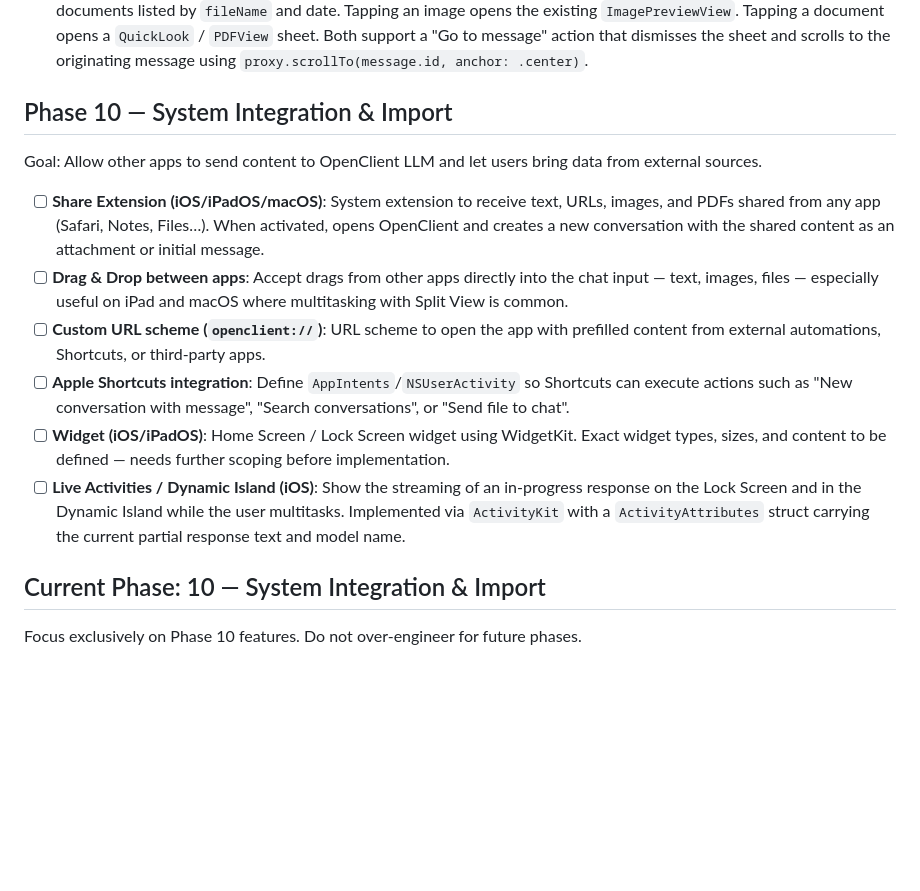
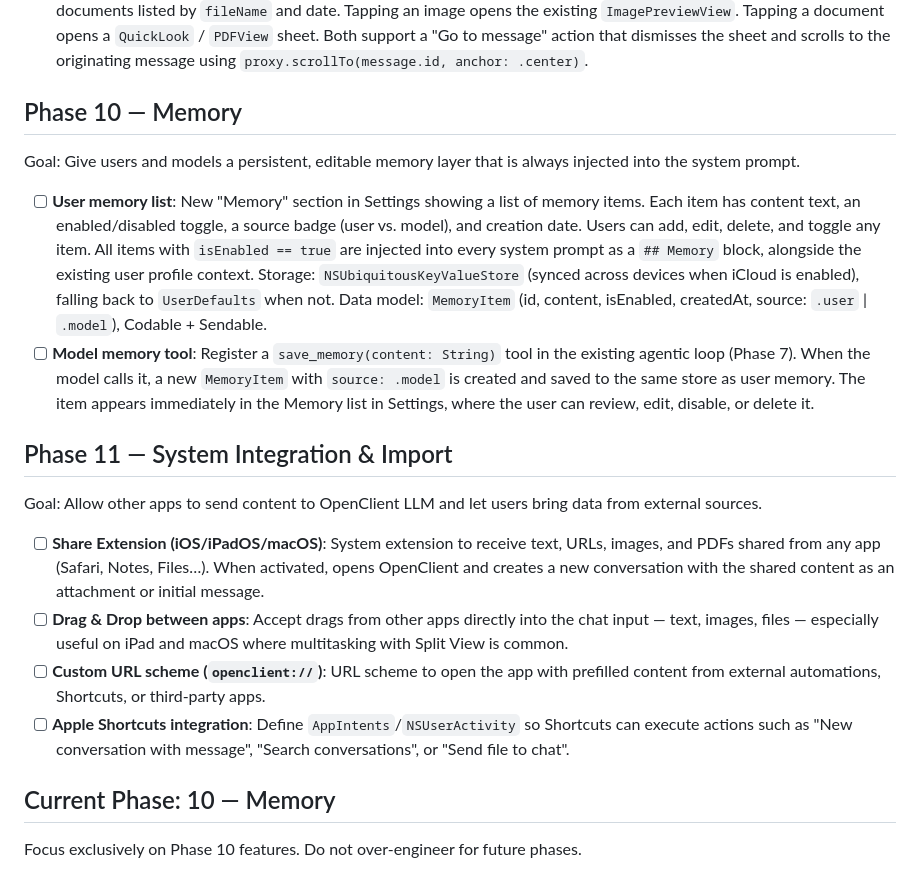
Before and after one commit to ArtCC/openclient-llm, a Markdown page: .github/instructions/roadmap.instructions.md, the part around the change. Rendered like a GitHub page; blank space fills up the shorter version.

Commit message:
Update roadmap instructions to add Phase 10 Memory features and adjust phase titles
- Rename Phase 10 from "System Integration & Import" to "Memory" in roadmap instructions
- Add goal description for Phase 10 Memory: persistent, editable memory layer injected into system prompt
- Add checklist items for Phase 10 Memory:
  - User memory list in Settings with add/edit/delete/toggle functionality and iCloud sync fallback
  - Model memory tool to save memory items from model calls, integrated with agentic loop
- Rename Phase 11 to "System Integration & Import" and adjust related checklist items accordingly
- Update current phase title to "10 — Memory" and focus instructions on Phase 10 features only

```diff
--- a/.github/instructions/roadmap.instructions.md
+++ b/.github/instructions/roadmap.instructions.md
@@ -107,7 +107,14 @@ Goal: Clean up the chat header, reduce toolbar clutter, and bring a quick-access
 - [x] **macOS menu bar companion**: A persistent `NSStatusItem` in the macOS menu bar that opens a compact popover with a full quick-chat interface. Features: text input, streaming response display using the currently active model and server configuration, and an "Open in app" button to continue the conversation in the main window. The companion works whether the main app window is open or closed. State (active model, API key, base URL) is shared with the main app via the existing managers.
 - [x] **Media & Files gallery**: The "Media & Files" entry in the chat toolbar menu opens a sheet with two sections — images displayed in a `LazyVGrid` of square thumbnails (rendered directly from the persisted `Data`, no network required), and documents listed by `fileName` and date. Tapping an image opens the existing `ImagePreviewView`. Tapping a document opens a `QuickLook` / `PDFView` sheet. Both support a "Go to message" action that dismisses the sheet and scrolls to the originating message using `proxy.scrollTo(message.id, anchor: .center)`.
 
-## Phase 10 — System Integration & Import
+## Phase 10 — Memory
+
+Goal: Give users and models a persistent, editable memory layer that is always injected into the system prompt.
+
+- [ ] **User memory list**: New "Memory" section in Settings showing a list of memory items. Each item has content text, an enabled/disabled toggle, a source badge (user vs. model), and creation date. Users can add, edit, delete, and toggle any item. All items with `isEnabled == true` are injected into every system prompt as a `## Memory` block, alongside the existing user profile context. Storage: `NSUbiquitousKeyValueStore` (synced across devices when iCloud is enabled), falling back to `UserDefaults` when not. Data model: `MemoryItem` (id, content, isEnabled, createdAt, source: `.user` | `.model`), Codable + Sendable.
+- [ ] **Model memory tool**: Register a `save_memory(content: String)` tool in the existing agentic loop (Phase 7). When the model calls it, a new `MemoryItem` with `source: .model` is created and saved to the same store as user memory. The item appears immediately in the Memory list in Settings, where the user can review, edit, disable, or delete it.
+
+## Phase 11 — System Integration & Import
 
 Goal: Allow other apps to send content to OpenClient LLM and let users bring data from external sources.
 
@@ -115,9 +122,7 @@ Goal: Allow other apps to send content to OpenClient LLM and let users bring dat
 - [ ] **Drag & Drop between apps**: Accept drags from other apps directly into the chat input — text, images, files — especially useful on iPad and macOS where multitasking with Split View is common.
 - [ ] **Custom URL scheme (`openclient://`)**: URL scheme to open the app with prefilled content from external automations, Shortcuts, or third-party apps.
 - [ ] **Apple Shortcuts integration**: Define `AppIntents`/`NSUserActivity` so Shortcuts can execute actions such as "New conversation with message", "Search conversations", or "Send file to chat".
-- [ ] **Widget (iOS/iPadOS)**: Home Screen / Lock Screen widget using WidgetKit. Exact widget types, sizes, and content to be defined — needs further scoping before implementation.
-- [ ] **Live Activities / Dynamic Island (iOS)**: Show the streaming of an in-progress response on the Lock Screen and in the Dynamic Island while the user multitasks. Implemented via `ActivityKit` with a `ActivityAttributes` struct carrying the current partial response text and model name.
 
-## Current Phase: 10 — System Integration & Import
+## Current Phase: 10 — Memory
 
 Focus exclusively on Phase 10 features. Do not over-engineer for future phases.
```
